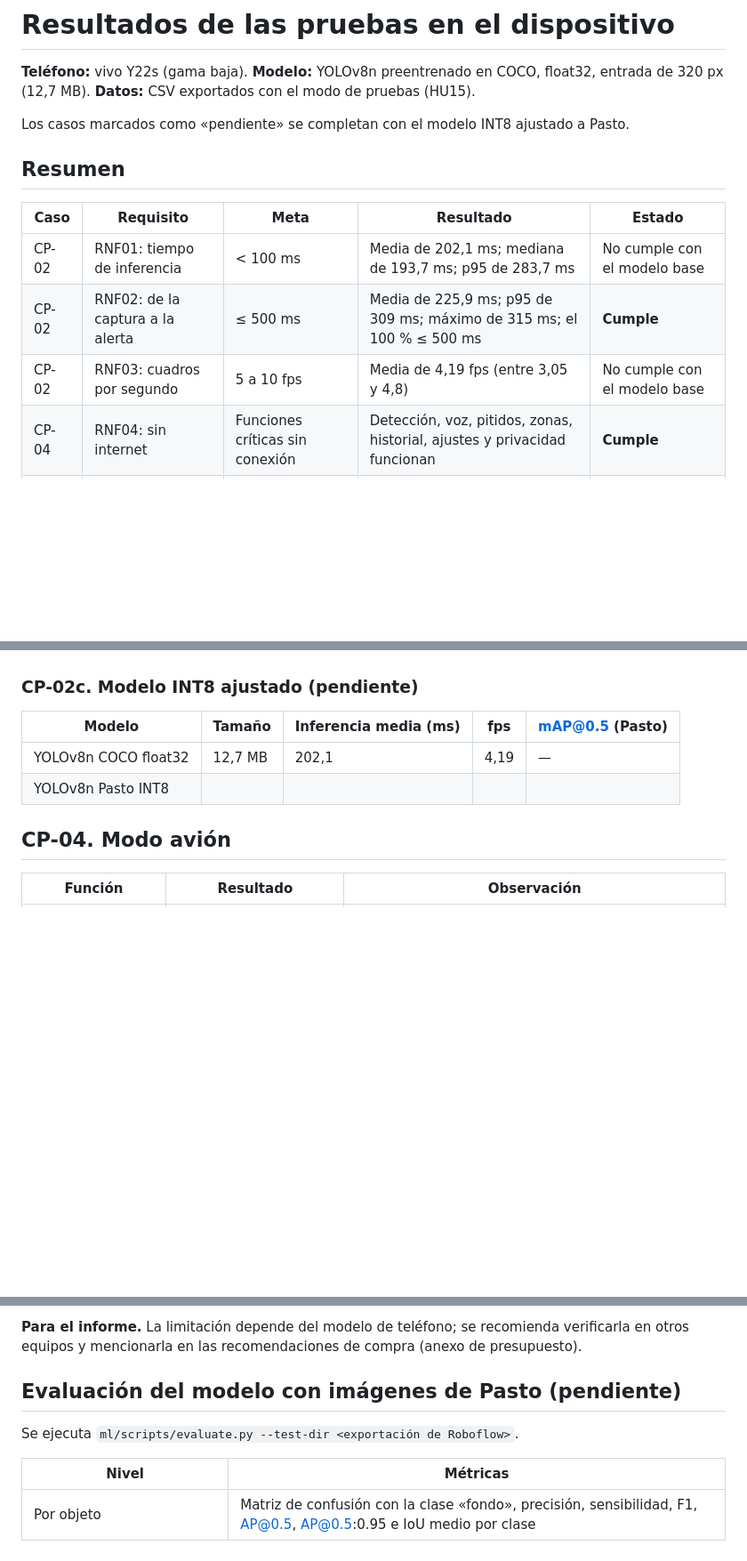
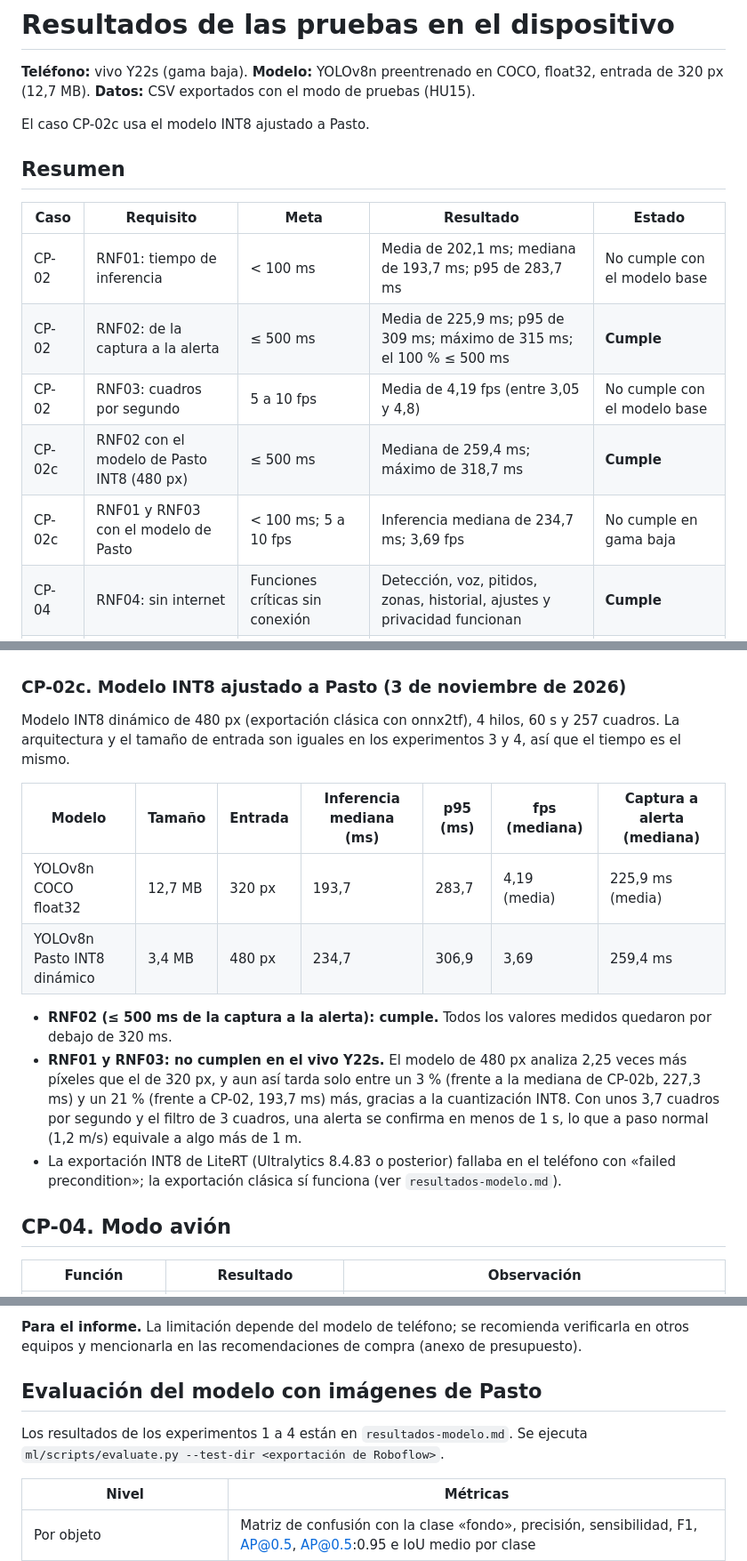
Before and after one commit to dramirezdlp99/eyesight-ai, a Markdown page: docs/resultados-pruebas.md, 3 parts joined by grey strips. Shown at 89% size. Drawn GitHub-style; blank space fills up the shorter version.

Commit message:
docs: registra cp-02c con el modelo de pasto int8

```diff
--- a/docs/resultados-pruebas.md
+++ b/docs/resultados-pruebas.md
@@ -4,7 +4,7 @@
 **Modelo:** YOLOv8n preentrenado en COCO, float32, entrada de 320 px (12,7 MB).
 **Datos:** CSV exportados con el modo de pruebas (HU15).
 
-Los casos marcados como «pendiente» se completan con el modelo INT8 ajustado a Pasto.
+El caso CP-02c usa el modelo INT8 ajustado a Pasto.
 
 ## Resumen
 
@@ -13,6 +13,8 @@ Los casos marcados como «pendiente» se completan con el modelo INT8 ajustado a
 | CP-02 | RNF01: tiempo de inferencia | < 100 ms | Media de 202,1 ms; mediana de 193,7 ms; p95 de 283,7 ms | No cumple con el modelo base |
 | CP-02 | RNF02: de la captura a la alerta | ≤ 500 ms | Media de 225,9 ms; p95 de 309 ms; máximo de 315 ms; el 100 % ≤ 500 ms | **Cumple** |
 | CP-02 | RNF03: cuadros por segundo | 5 a 10 fps | Media de 4,19 fps (entre 3,05 y 4,8) | No cumple con el modelo base |
+| CP-02c | RNF02 con el modelo de Pasto INT8 (480 px) | ≤ 500 ms | Mediana de 259,4 ms; máximo de 318,7 ms | **Cumple** |
+| CP-02c | RNF01 y RNF03 con el modelo de Pasto | < 100 ms; 5 a 10 fps | Inferencia mediana de 234,7 ms; 3,69 fps | No cumple en gama baja |
 | CP-04 | RNF04: sin internet | Funciones críticas sin conexión | Detección, voz, pitidos, zonas, historial, ajustes y privacidad funcionan | **Cumple** |
 | CP-04 | HU04: vibración durante el escáner | 3, 2 o 1 pulsos según la cercanía | El vivo Y22s bloquea toda vibración con la cámara activa; se compensa con pitidos | Limitación del teléfono, mitigada |
 | CP-04 | RNF05: tolerancia a fallos | Respaldo cuando falla un servicio | Sin el paquete de voz, los comandos pasan a botones y gestos | **Cumple** |
@@ -76,12 +78,26 @@ columna `hilos` del CSV identifica cada configuración.
 - **Conclusión:** la mejora de RNF01 y RNF03 no vendrá de los hilos sino del modelo **INT8**
   (CP-02c), que reduce el cómputo por cuadro.
 
-### CP-02c. Modelo INT8 ajustado (pendiente)
+### CP-02c. Modelo INT8 ajustado a Pasto (3 de noviembre de 2026)
 
-| Modelo | Tamaño | Inferencia media (ms) | fps | mAP@0.5 (Pasto) |
-|---|---|---|---|---|
-| YOLOv8n COCO float32 | 12,7 MB | 202,1 | 4,19 | — |
-| YOLOv8n Pasto INT8 | | | | |
+Modelo INT8 dinámico de 480 px (exportación clásica con onnx2tf), 4 hilos, 60 s y 257 cuadros.
+La arquitectura y el tamaño de entrada son iguales en los experimentos 3 y 4, así que el tiempo
+es el mismo.
+
+| Modelo | Tamaño | Entrada | Inferencia mediana (ms) | p95 (ms) | fps (mediana) | Captura a alerta (mediana) |
+|---|---|---|---|---|---|---|
+| YOLOv8n COCO float32 | 12,7 MB | 320 px | 193,7 | 283,7 | 4,19 (media) | 225,9 ms (media) |
+| YOLOv8n Pasto INT8 dinámico | 3,4 MB | 480 px | 234,7 | 306,9 | 3,69 | 259,4 ms |
+
+- **RNF02 (≤ 500 ms de la captura a la alerta): cumple.** Todos los valores medidos quedaron por
+  debajo de 320 ms.
+- **RNF01 y RNF03: no cumplen en el vivo Y22s.** El modelo de 480 px analiza 2,25 veces más
+  píxeles que el de 320 px, y aun así tarda solo entre un 3 % (frente a la mediana de CP-02b,
+  227,3 ms) y un 21 % (frente a CP-02, 193,7 ms) más, gracias a la cuantización INT8. Con
+  unos 3,7 cuadros por segundo y el filtro de 3 cuadros, una alerta se confirma en menos de
+  1 s, lo que a paso normal (1,2 m/s) equivale a algo más de 1 m.
+- La exportación INT8 de LiteRT (Ultralytics 8.4.83 o posterior) fallaba en el teléfono con
+  «failed precondition»; la exportación clásica sí funciona (ver `resultados-modelo.md`).
 
 ## CP-04. Modo avión
 
@@ -122,9 +138,9 @@ aunque el teléfono bloquee la vibración.
 **Para el informe.** La limitación depende del modelo de teléfono; se recomienda verificarla en
 otros equipos y mencionarla en las recomendaciones de compra (anexo de presupuesto).
 
-## Evaluación del modelo con imágenes de Pasto (pendiente)
+## Evaluación del modelo con imágenes de Pasto
 
-Se ejecuta `ml/scripts/evaluate.py --test-dir <exportación de Roboflow>`.
+Los resultados de los experimentos 1 a 4 están en `resultados-modelo.md`. Se ejecuta `ml/scripts/evaluate.py --test-dir <exportación de Roboflow>`.
 
 | Nivel | Métricas |
 |---|---|
```
